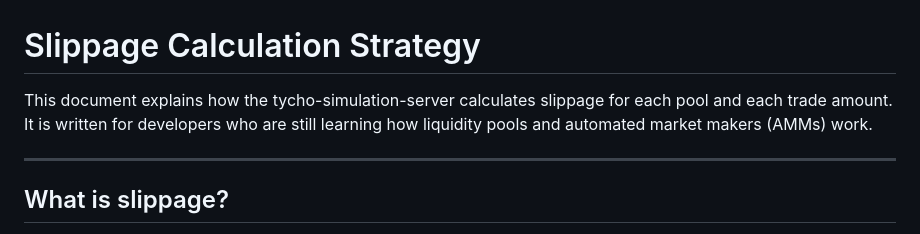
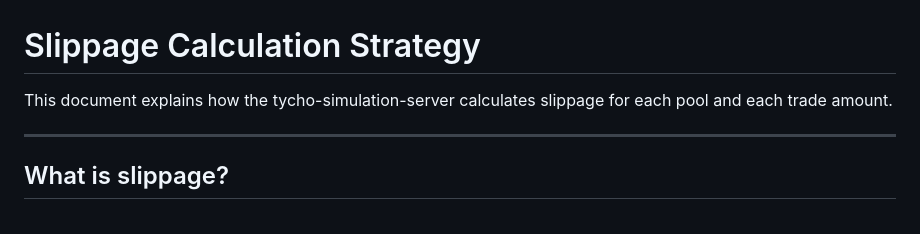
Before and after one commit to dewiz-xyz/tycho-simulation-server, a Markdown page: docs/slippage.md, the part around the change. Drawn GitHub-style.

Commit message:
docs: trim introductory clause in slippage.md
Co-Authored-By: Claude Sonnet 4.6 <noreply@anthropic.com>

```diff
--- a/docs/slippage.md
+++ b/docs/slippage.md
@@ -1,8 +1,7 @@
 # Slippage Calculation Strategy
 
 This document explains how the tycho-simulation-server calculates slippage for each pool
-and each trade amount. It is written for developers who are still learning how
-liquidity pools and automated market makers (AMMs) work.
+and each trade amount.
 
 ---
 
```
